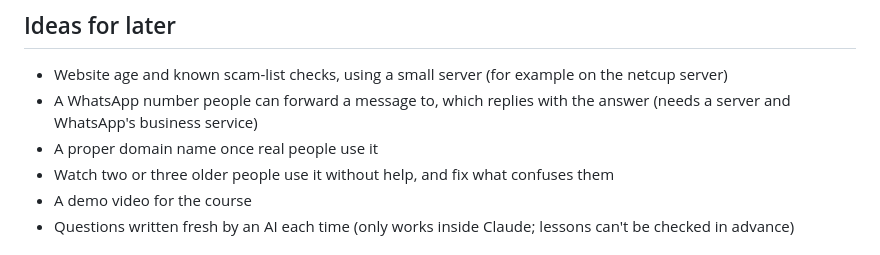
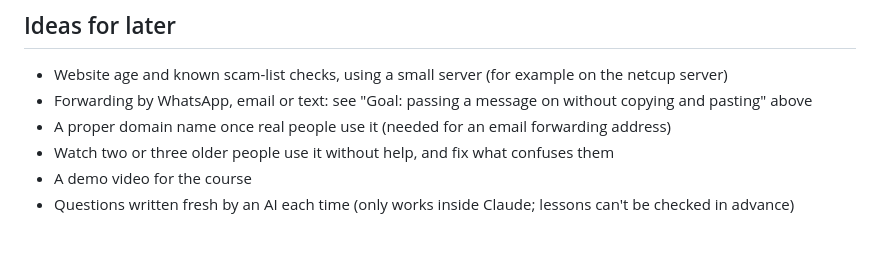
Before and after one commit to olearydc/is-this-a-scam, a Markdown page: PROJECT-NOTES.md, the part around one of its changes. Drawn GitHub-style.

```diff
--- a/PROJECT-NOTES.md
+++ b/PROJECT-NOTES.md
@@ -108,8 +146,8 @@ After any change to the rules, re-run the test messages and check nothing has mo
 ## Ideas for later
 
 - Website age and known scam-list checks, using a small server (for example on the netcup server)
-- A WhatsApp number people can forward a message to, which replies with the answer (needs a server and WhatsApp's business service)
-- A proper domain name once real people use it
+- Forwarding by WhatsApp, email or text: see "Goal: passing a message on without copying and pasting" above
+- A proper domain name once real people use it (needed for an email forwarding address)
 - Watch two or three older people use it without help, and fix what confuses them
 - A demo video for the course
 - Questions written fresh by an AI each time (only works inside Claude; lessons can't be checked in advance)
```
Also changed, not shown: other parts of PROJECT-NOTES.md (+39 -1 lines).
